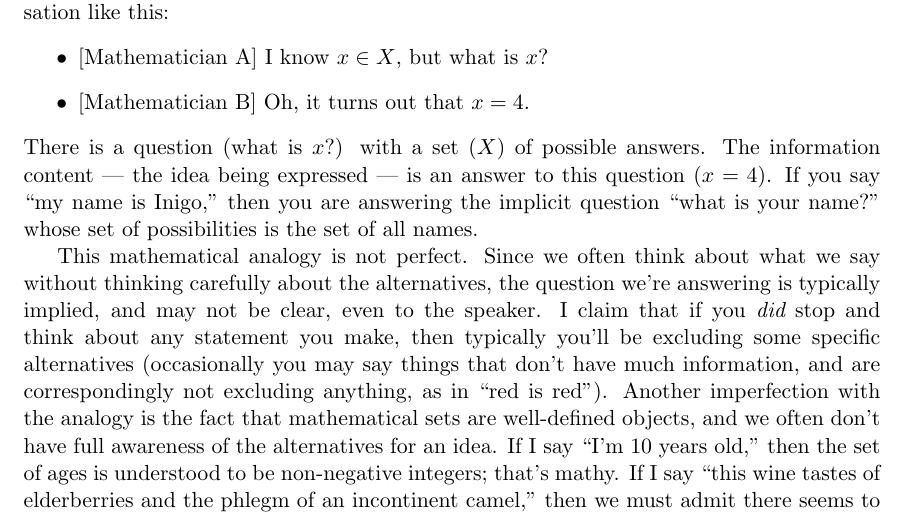
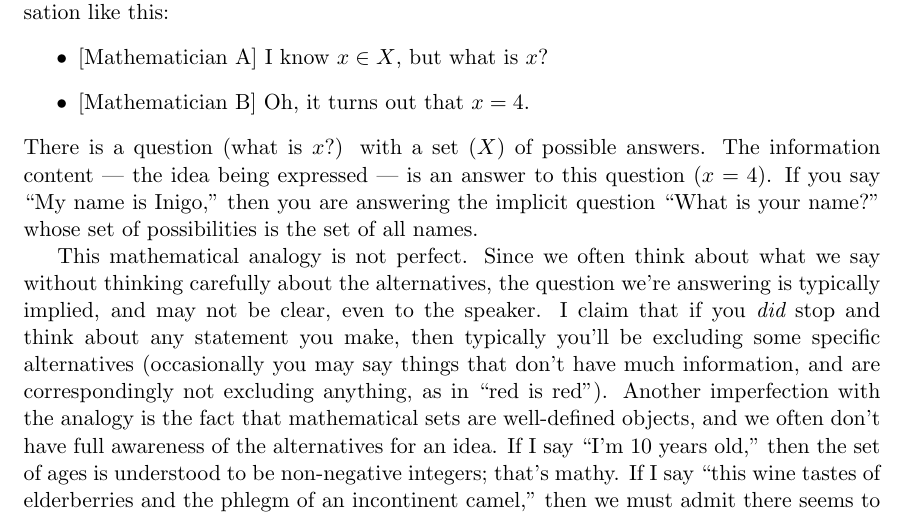
Before and after one commit to tylerneylon/truth, a LaTeX document (truth.tex): part of page 16 of 41, cut so that both start at the same text. Compiled offline with pdfLaTeX.

Commit message:
Minor edit.

```diff
--- a/truth.tex
+++ b/truth.tex
@@ -995,8 +995,8 @@ conversation like this:
 \end{itemize}
 There is a question (what is $x$?) with a set ($X$) of possible answers. The
 information content --- the idea being expressed ---
-is an answer to this question ($x=4$). If you say ``my name is Inigo,''
-then you are answering the implicit question ``what is your name?'' whose set of
+is an answer to this question ($x=4$). If you say ``My name is Inigo,''
+then you are answering the implicit question ``What is your name?'' whose set of
 possibilities is the set of all names.
 
 This mathematical analogy is not perfect.
```
